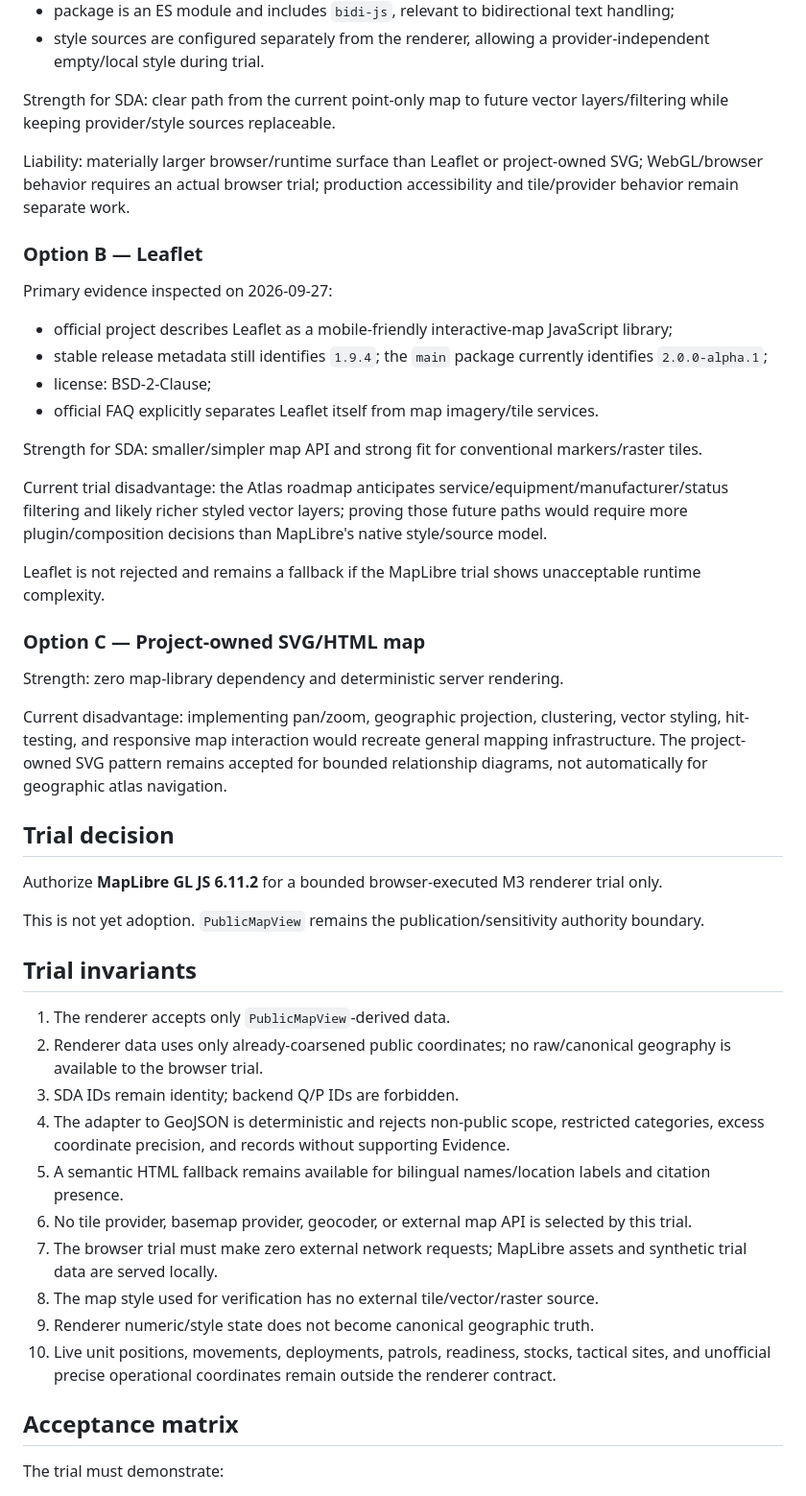
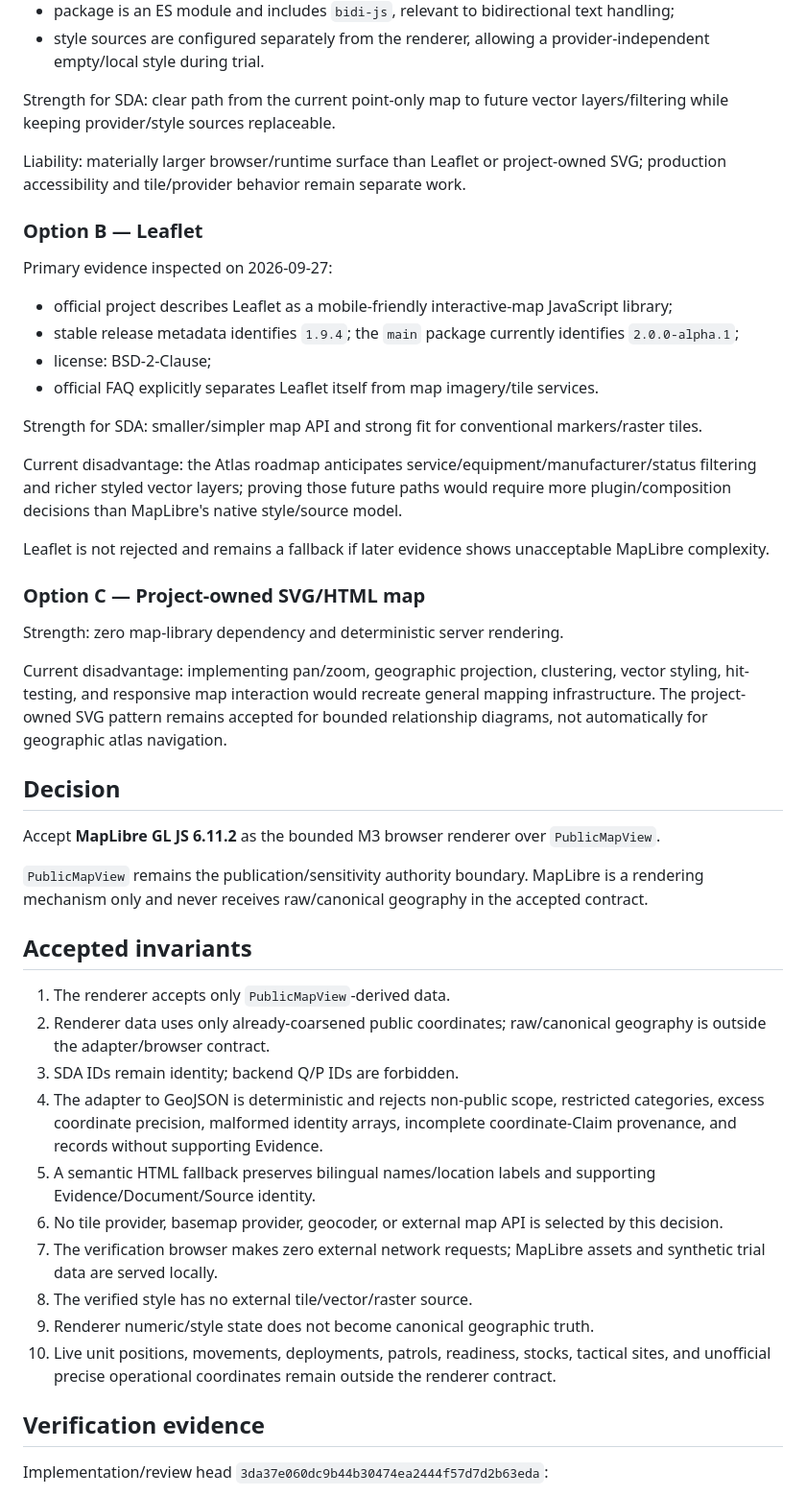
Before and after one commit to Alajmah/Saudi-Defense-Atlas, a Markdown page: docs/adr/ADR-0005-public-map-renderer-trial.md, the part around one of its changes. Shown at 96% size. GitHub-like rendering.

```diff
--- a/docs/adr/ADR-0005-public-map-renderer-trial.md
+++ b/docs/adr/ADR-0005-public-map-renderer-trial.md
@@ -25,22 +25,22 @@ Primary evidence inspected on 2026-09-27:
 
 Strength for SDA: clear path from the current point-only map to future vector layers/filtering while keeping provider/style sources replaceable.
 
-Liability: materially larger browser/runtime surface than Leaflet or project-owned SVG; WebGL/browser behavior requires an actual browser trial; production accessibility and tile/provider behavior remain separate work.
+Liability: materially larger browser/runtime surface than Leaflet or project-owned SVG; production accessibility and tile/provider behavior remain separate work.
 
 ### Option B — Leaflet
 
 Primary evidence inspected on 2026-09-27:
 
 - official project describes Leaflet as a mobile-friendly interactive-map JavaScript library;
-- stable release metadata still identifies `1.9.4`; the `main` package currently identifies `2.0.0-alpha.1`;
+- stable release metadata identifies `1.9.4`; the `main` package currently identifies `2.0.0-alpha.1`;
 - license: BSD-2-Clause;
 - official FAQ explicitly separates Leaflet itself from map imagery/tile services.
 
 Strength for SDA: smaller/simpler map API and strong fit for conventional markers/raster tiles.
 
-Current trial disadvantage: the Atlas roadmap anticipates service/equipment/manufacturer/status filtering and likely richer styled vector layers; proving those future paths would require more plugin/composition decisions than MapLibre's native style/source model.
+Current disadvantage: the Atlas roadmap anticipates service/equipment/manufacturer/status filtering and richer styled vector layers; proving those future paths would require more plugin/composition decisions than MapLibre's native style/source model.
 
-Leaflet is not rejected and remains a fallback if the MapLibre trial shows unacceptable runtime complexity.
+Leaflet is not rejected and remains a fallback if later evidence shows unacceptable MapLibre complexity.
 
 ### Option C — Project-owned SVG/HTML map
 
@@ -48,26 +48,26 @@ Strength: zero map-library dependency and deterministic server rendering.
 
 Current disadvantage: implementing pan/zoom, geographic projection, clustering, vector styling, hit-testing, and responsive map interaction would recreate general mapping infrastructure. The project-owned SVG pattern remains accepted for bounded relationship diagrams, not automatically for geographic atlas navigation.
 
-## Trial decision
+## Decision
 
-Authorize **MapLibre GL JS 6.11.2** for a bounded browser-executed M3 renderer trial only.
+Accept **MapLibre GL JS 6.11.2** as the bounded M3 browser renderer over `PublicMapView`.
 
-This is not yet adoption. `PublicMapView` remains the publication/sensitivity authority boundary.
+`PublicMapView` remains the publication/sensitivity authority boundary. MapLibre is a rendering mechanism only and never receives raw/canonical geography in the accepted contract.
 
-## Trial invariants
+## Accepted invariants
 
 1. The renderer accepts only `PublicMapView`-derived data.
-2. Renderer data uses only already-coarsened public coordinates; no raw/canonical geography is available to the browser trial.
+2. Renderer data uses only already-coarsened public coordinates; raw/canonical geography is outside the adapter/browser contract.
 3. SDA IDs remain identity; backend Q/P IDs are forbidden.
-4. The adapter to GeoJSON is deterministic and rejects non-public scope, restricted categories, excess coordinate precision, and records without supporting Evidence.
-5. A semantic HTML fallback remains available for bilingual names/location labels and citation presence.
-6. No tile provider, basemap provider, geocoder, or external map API is selected by this trial.
-7. The browser trial must make zero external network requests; MapLibre assets and synthetic trial data are served locally.
-8. The map style used for verification has no external tile/vector/raster source.
+4. The adapter to GeoJSON is deterministic and rejects non-public scope, restricted categories, excess coordinate precision, malformed identity arrays, incomplete coordinate-Claim provenance, and records without supporting Evidence.
+5. A semantic HTML fallback preserves bilingual names/location labels and supporting Evidence/Document/Source identity.
+6. No tile provider, basemap provider, geocoder, or external map API is selected by this decision.
+7. The verification browser makes zero external network requests; MapLibre assets and synthetic trial data are served locally.
+8. The verified style has no external tile/vector/raster source.
 9. Renderer numeric/style state does not become canonical geographic truth.
 10. Live unit positions, movements, deployments, patrols, readiness, stocks, tactical sites, and unofficial precise operational coordinates remain outside the renderer contract.
 
-## Acceptance matrix
+## Verification evidence
 
-The trial must demonstrate:
+Implementation/review head `3da37e060dc9b44b30474ea2444f57d7d2b63eda`:
 
```
Also changed, not shown: other parts of docs/adr/ADR-0005-public-map-renderer-trial.md (+34 -21 lines).
